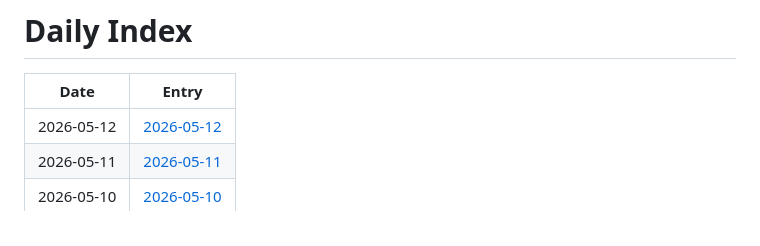
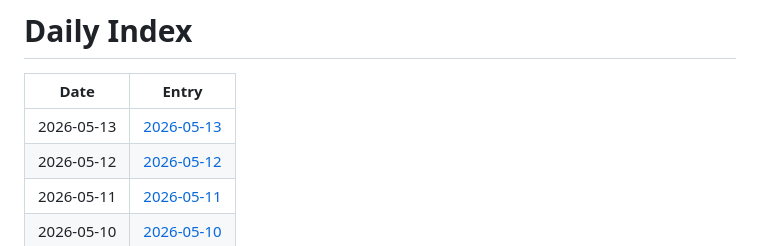
Before and after one commit to jay87406/code-arena, a Markdown page: github-daily-pulse/logs/INDEX.md, the part around the change. Drawn GitHub-style.

Commit message:
chore: daily pulse update

```diff
--- a/github-daily-pulse/logs/INDEX.md
+++ b/github-daily-pulse/logs/INDEX.md
@@ -2,6 +2,7 @@
 
 | Date | Entry |
 |---|---|
+| 2026-05-13 | [2026-05-13](logs/2026-05/2026-05-13.md) |
 | 2026-05-12 | [2026-05-12](logs/2026-05/2026-05-12.md) |
 | 2026-05-11 | [2026-05-11](logs/2026-05/2026-05-11.md) |
 | 2026-05-10 | [2026-05-10](logs/2026-05/2026-05-10.md) |
```
Also changed, not shown: 1 other file.
